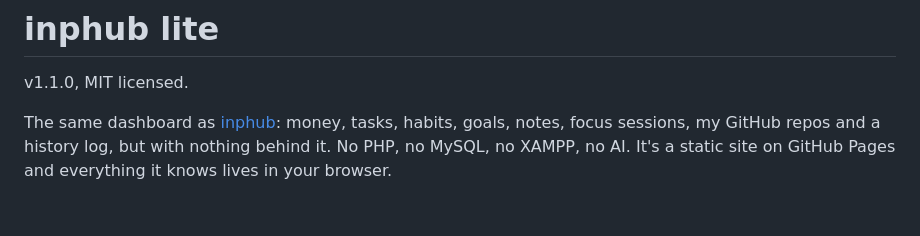
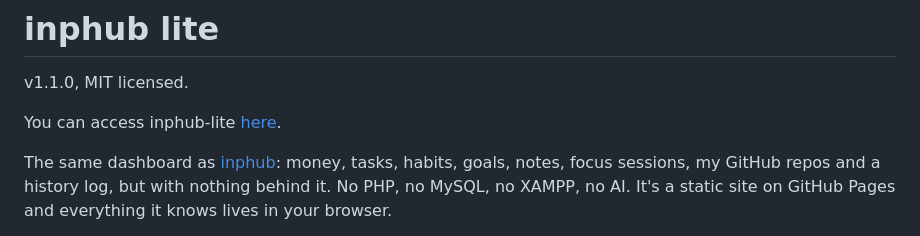
Before and after one commit to imInph/inphub-lite, a Markdown page: README.md, the part around the change. Rendered like a GitHub page; blank space fills up the shorter version.

Commit message:
Add access link for inphub-lite
Added a link to access inphub-lite in the README.

```diff
--- a/README.md
+++ b/README.md
@@ -1,6 +1,8 @@
 # inphub lite
 
 v1.1.0, MIT licensed.
+
+You can access inphub-lite [here](https://iminph.github.io/inphub-lite/).
 
 The same dashboard as [inphub](https://github.com/): money, tasks, habits, goals,
 notes, focus sessions, my GitHub repos and a history log, but with nothing
```
